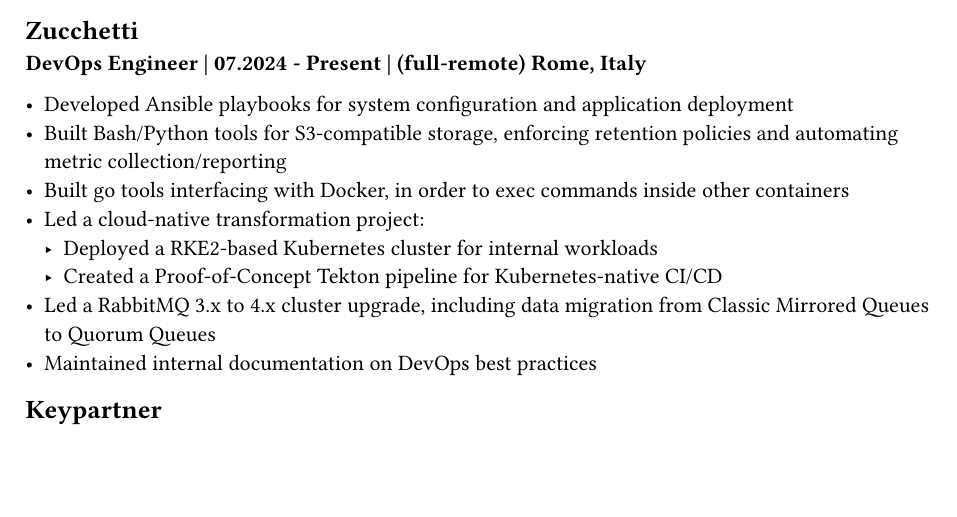
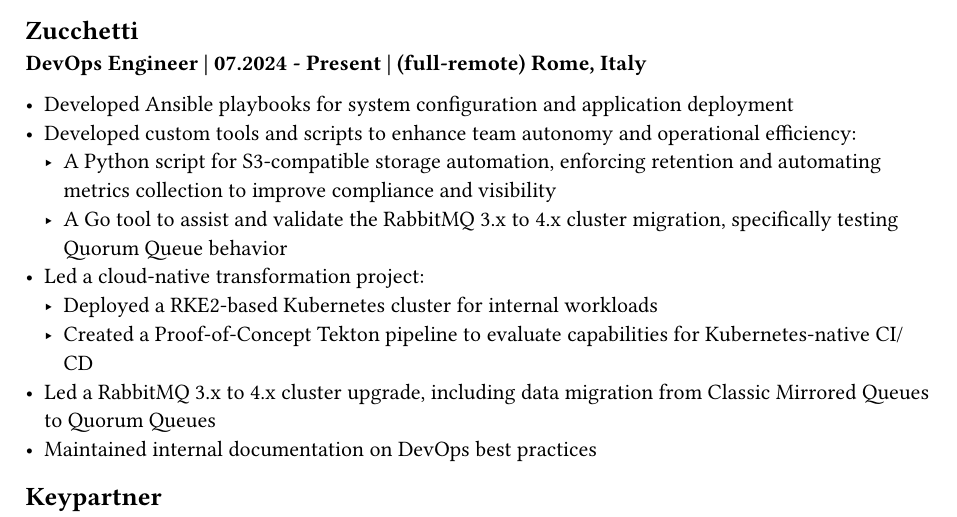
Before and after one commit to testdotcom/curriculum-vitae, a Typst document (2025-calliari-cv.typ, which reads 02_experience.typ): part of page 1 of 2, cut so that both start at the same text, the shorter picture padded with empty space. Compiled offline with Typst 0.15.

Commit message:
docs: clarify intent

```diff
--- a/02_experience.typ
+++ b/02_experience.typ
@@ -5,11 +5,12 @@
 *DevOps Engineer | 07.2024 - Present | (full-remote) Rome, Italy*
 
 - Developed Ansible playbooks for system configuration and application deployment
-- Built Bash/Python tools for S3-compatible storage, enforcing retention policies and automating metric collection/reporting
-- Built go tools interfacing with Docker, in order to exec commands inside other containers
+- Developed custom tools and scripts to enhance team autonomy and operational efficiency:
+  - A Python script for S3-compatible storage automation, enforcing retention and automating metrics collection to improve compliance and visibility
+  - A Go tool to assist and validate the RabbitMQ 3.x to 4.x cluster migration, specifically testing Quorum Queue behavior
 - Led a cloud-native transformation project:
   - Deployed a RKE2-based Kubernetes cluster for internal workloads
-  - Created a Proof-of-Concept Tekton pipeline for Kubernetes-native CI/CD
+  - Created a Proof-of-Concept Tekton pipeline to evaluate capabilities for Kubernetes-native CI/CD
 - Led a RabbitMQ 3.x to 4.x cluster upgrade, including data migration from Classic Mirrored Queues to Quorum Queues
 - Maintained internal documentation on DevOps best practices
 
```
